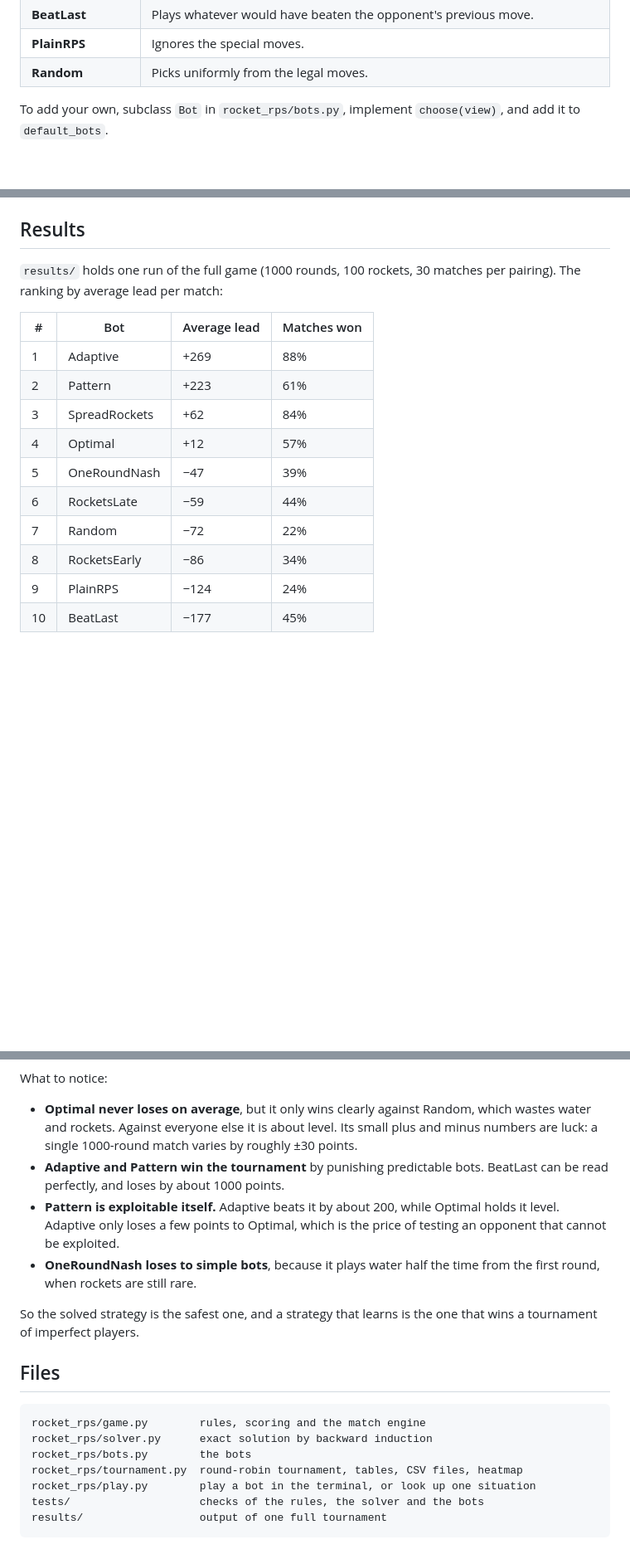
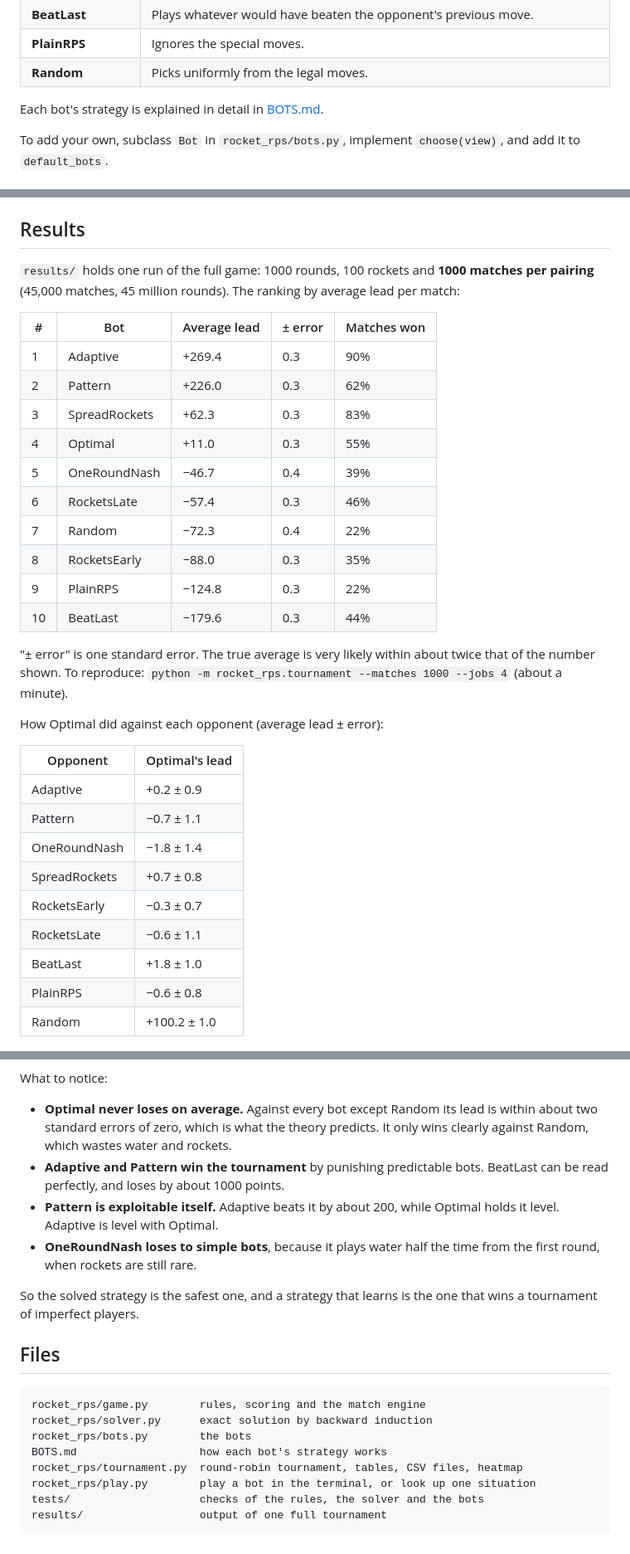
Before and after one commit to OfficialAnasCoding/rocket-rps, a Markdown page: README.md, 3 parts joined by grey strips. Shown at 83% size. Drawn GitHub-style; blank space fills up the shorter version.

```diff
--- a/README.md
+++ b/README.md
@@ -55,6 +56,8 @@ The tournament prints a table of every pairing and a ranking, and saves
 | **BeatLast** | Plays whatever would have beaten the opponent's previous move. |
 | **PlainRPS** | Ignores the special moves. |
 | **Random** | Picks uniformly from the legal moves. |
+
+Each bot's strategy is explained in detail in [BOTS.md](BOTS.md).
 
 To add your own, subclass `Bot` in `rocket_rps/bots.py`, implement
 `choose(view)`, and add it to `default_bots`.
@@ -93,35 +96,53 @@ Things the solution shows:
 
 ## Results
 
-`results/` holds one run of the full game (1000 rounds, 100 rockets, 30
-matches per pairing). The ranking by average lead per match:
+`results/` holds one run of the full game: 1000 rounds, 100 rockets and
+**1000 matches per pairing** (45,000 matches, 45 million rounds). The ranking
+by average lead per match:
 
-| # | Bot | Average lead | Matches won |
-|---|---|---|---|
-| 1 | Adaptive | +269 | 88% |
-| 2 | Pattern | +223 | 61% |
-| 3 | SpreadRockets | +62 | 84% |
-| 4 | Optimal | +12 | 57% |
-| 5 | OneRoundNash | −47 | 39% |
-| 6 | RocketsLate | −59 | 44% |
-| 7 | Random | −72 | 22% |
-| 8 | RocketsEarly | −86 | 34% |
-| 9 | PlainRPS | −124 | 24% |
-| 10 | BeatLast | −177 | 45% |
+| # | Bot | Average lead | ± error | Matches won |
+|---|---|---|---|---|
+| 1 | Adaptive | +269.4 | 0.3 | 90% |
+| 2 | Pattern | +226.0 | 0.3 | 62% |
+| 3 | SpreadRockets | +62.3 | 0.3 | 83% |
+| 4 | Optimal | +11.0 | 0.3 | 55% |
+| 5 | OneRoundNash | −46.7 | 0.4 | 39% |
+| 6 | RocketsLate | −57.4 | 0.3 | 46% |
+| 7 | Random | −72.3 | 0.4 | 22% |
+| 8 | RocketsEarly | −88.0 | 0.3 | 35% |
+| 9 | PlainRPS | −124.8 | 0.3 | 22% |
+| 10 | BeatLast | −179.6 | 0.3 | 44% |
+
+"± error" is one standard error. The true average is very likely within about
+twice that of the number shown. To reproduce:
+`python -m rocket_rps.tournament --matches 1000 --jobs 4` (about a minute).
+
+How Optimal did against each opponent (average lead ± error):
+
+| Opponent | Optimal's lead |
+|---|---|
+| Adaptive | +0.2 ± 0.9 |
+| Pattern | −0.7 ± 1.1 |
+| OneRoundNash | −1.8 ± 1.4 |
+| SpreadRockets | +0.7 ± 0.8 |
+| RocketsEarly | −0.3 ± 0.7 |
+| RocketsLate | −0.6 ± 1.1 |
+| BeatLast | +1.8 ± 1.0 |
+| PlainRPS | −0.6 ± 0.8 |
+| Random | +100.2 ± 1.0 |
 
 ![heatmap](results/heatmap.png)
 
 What to notice:
 
-- **Optimal never loses on average**, but it only wins clearly against Random,
-  which wastes water and rockets. Against everyone else it is about level. Its
-  small plus and minus numbers are luck: a single 1000-round match varies by
-  roughly ±30 points.
+- **Optimal never loses on average.** Against every bot except Random its
+  lead is within about two standard errors of zero, which is what the theory
+  predicts. It only wins clearly against Random, which wastes water and
+  rockets.
 - **Adaptive and Pattern win the tournament** by punishing predictable bots.
   BeatLast can be read perfectly, and loses by about 1000 points.
 - **Pattern is exploitable itself.** Adaptive beats it by about 200, while
-  Optimal holds it level. Adaptive only loses a few points to Optimal, which is
-  the price of testing an opponent that cannot be exploited.
+  Optimal holds it level. Adaptive is level with Optimal.
 - **OneRoundNash loses to simple bots**, because it plays water half the time
   from the first round, when rockets are still rare.
 
@@ -134,6 +155,7 @@ that wins a tournament of imperfect players.
 rocket_rps/game.py        rules, scoring and the match engine
 rocket_rps/solver.py      exact solution by backward induction
 rocket_rps/bots.py        the bots
+BOTS.md                   how each bot's strategy works
 rocket_rps/tournament.py  round-robin tournament, tables, CSV files, heatmap
 rocket_rps/play.py        play a bot in the terminal, or look up one situation
 tests/                    checks of the rules, the solver and the bots
```
Also changed, not shown: other parts of README.md (+3 -2 lines), BOTS.md (added, +212 -0 lines), results/heatmap.png, 5 other files.
